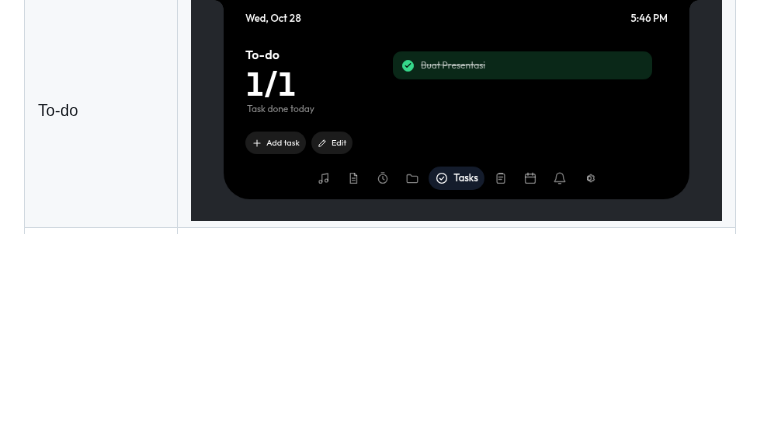
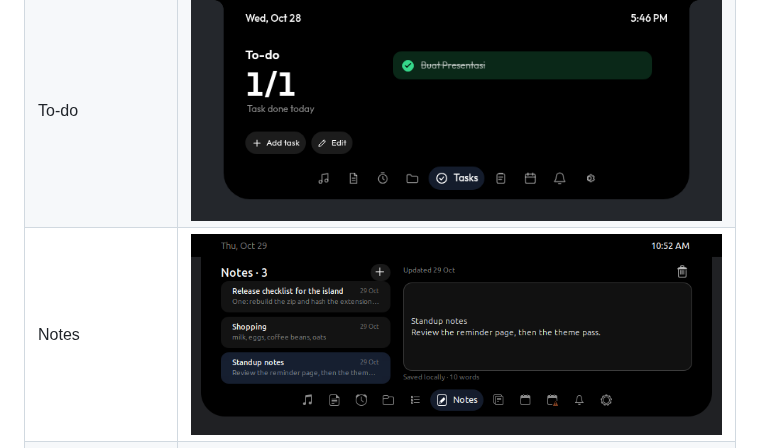
Before and after one commit to mteguhfh/perdana.island, a Markdown page: README.md, the part around the change. Drawn GitHub-style; pictures changed too: assets/screenshots/notes.png (added); blank space fills up the shorter version.

```diff
--- a/README.md
+++ b/README.md
@@ -28,6 +28,7 @@ These images show representative UI states with sample media, files, notificatio
 | Shelf grid | ![Shelf Grid view with file thumbnails](assets/screenshots/shelf.png) |
 | Shelf list | ![Shelf List view with filenames](assets/screenshots/shelf-list.png) |
 | To-do | ![To-do page with task completion and editing controls](assets/screenshots/todo.png) |
+| Notes | ![Notes page with a note list and a wrapping editor](assets/screenshots/notes.png) |
 | Clipboard | ![Clipboard history with masked email and link previews](assets/screenshots/clipboard.png) |
 | Today | ![Today calendar with processor, memory, disk, and battery indicators](assets/screenshots/today.png) |
 | Notifications | ![Recent notifications with Clear all and app activation controls](assets/screenshots/notifications.png) |
```
Also changed, not shown: 1 other file.
